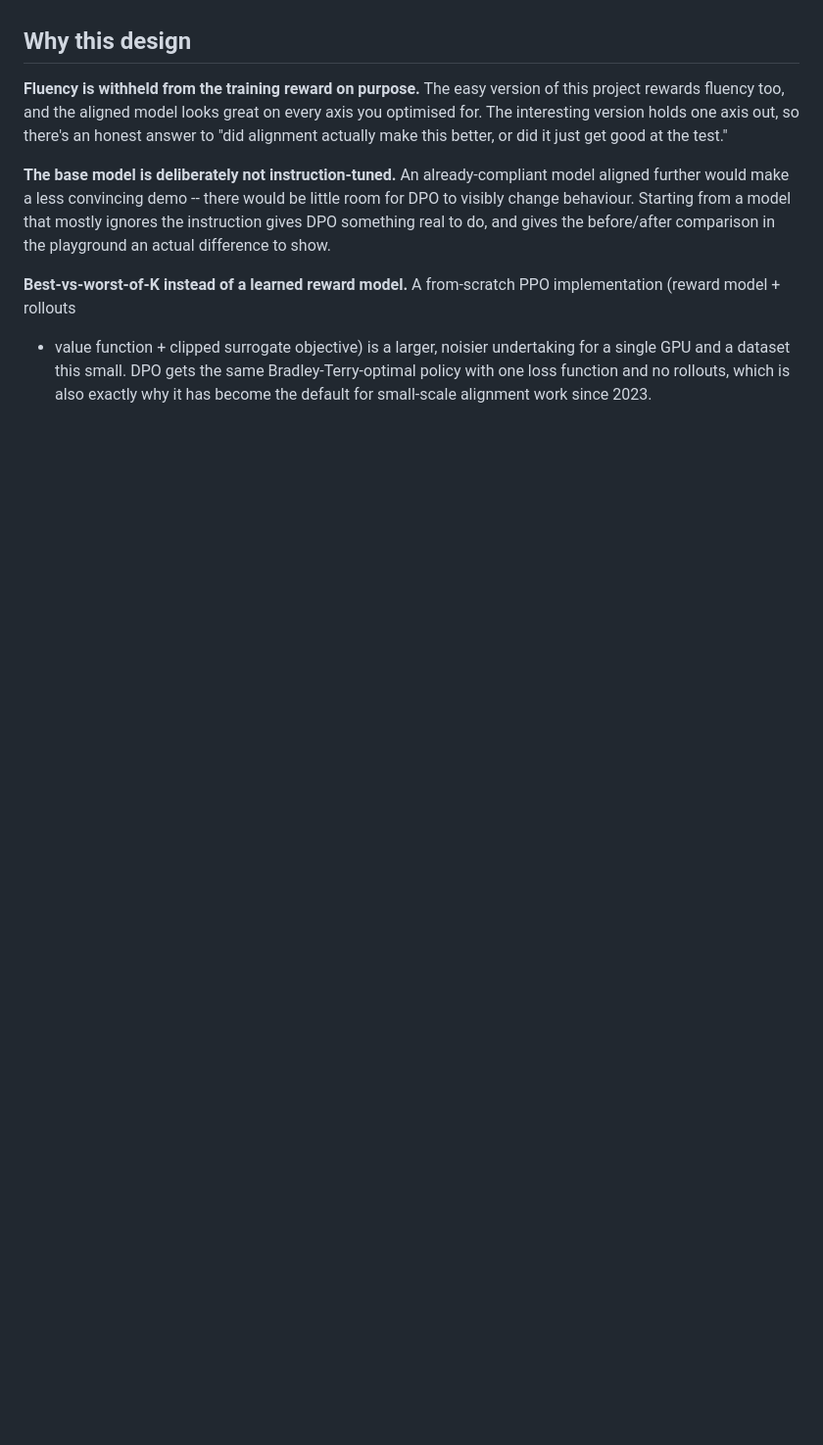
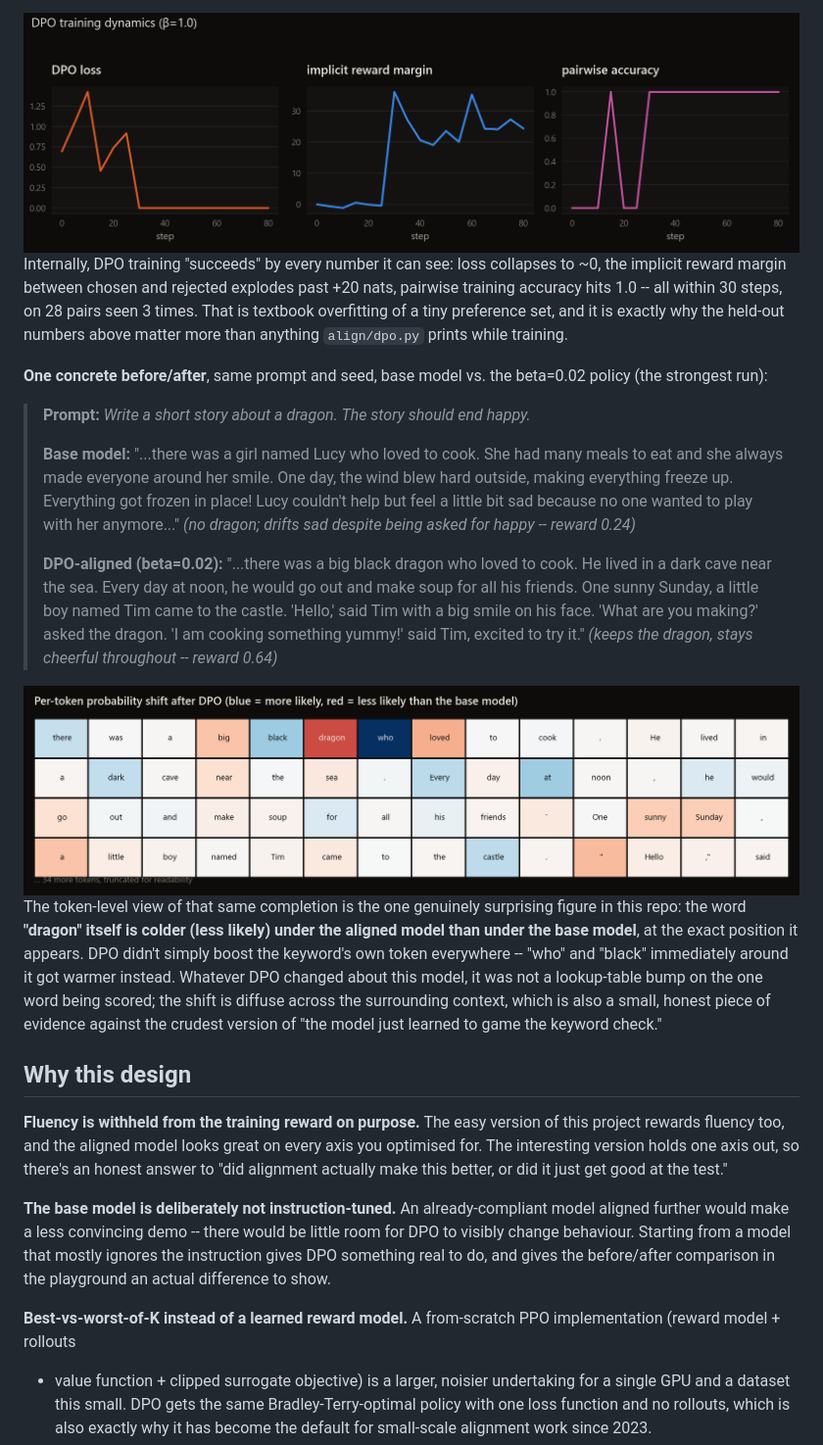
Before and after one commit to EllE961/forge-align, a Markdown page: README.md, the part around one of its changes. Shown at 98% size. Drawn GitHub-style; pictures changed too: docs/assets/token_shift.png (added), docs/assets/training_dynamics.png (added); blank space fills up the shorter version.

```diff
--- a/README.md
+++ b/README.md
@@ -79,3 +110,33 @@ flowchart LR
+<img src="docs/assets/training_dynamics.png" width="100%" alt="DPO loss, implicit reward margin and pairwise accuracy over training, beta=1.0">
+
+Internally, DPO training "succeeds" by every number it can see: loss collapses to ~0, the implicit reward margin
+between chosen and rejected explodes past +20 nats, pairwise training accuracy hits 1.0 -- all within 30 steps, on
+28 pairs seen 3 times. That is textbook overfitting of a tiny preference set, and it is exactly why the held-out
+numbers above matter more than anything `align/dpo.py` prints while training.
+
+**One concrete before/after**, same prompt and seed, base model vs. the beta=0.02 policy (the strongest run):
+
+> **Prompt:** *Write a short story about a dragon. The story should end happy.*
+>
+> **Base model:** "...there was a girl named Lucy who loved to cook. She had many meals to eat and she always made
+> everyone around her smile. One day, the wind blew hard outside, making everything freeze up. Everything got
+> frozen in place! Lucy couldn't help but feel a little bit sad because no one wanted to play with her anymore..."
+> *(no dragon; drifts sad despite being asked for happy -- reward 0.24)*
+>
+> **DPO-aligned (beta=0.02):** "...there was a big black dragon who loved to cook. He lived in a dark cave near the
+> sea. Every day at noon, he would go out and make soup for all his friends. One sunny Sunday, a little boy named
+> Tim came to the castle. 'Hello,' said Tim with a big smile on his face. 'What are you making?' asked the dragon.
+> 'I am cooking something yummy!' said Tim, excited to try it." *(keeps the dragon, stays cheerful throughout --
+> reward 0.64)*
+
+<img src="docs/assets/token_shift.png" width="100%" alt="per-token probability shift after DPO for the dragon example above">
+
+The token-level view of that same completion is the one genuinely surprising figure in this repo: the word
+**"dragon" itself is colder (less likely) under the aligned model than under the base model**, at the exact position
+it appears. DPO didn't simply boost the keyword's own token everywhere -- "who" and "black" immediately around it
+got warmer instead. Whatever DPO changed about this model, it was not a lookup-table bump on the one word being
+scored; the shift is diffuse across the surrounding context, which is also a small, honest piece of evidence against
+the crudest version of "the model just learned to game the keyword check."
 
 ## Why this design
 
```
Also changed, not shown: other parts of README.md (+59 -18 lines), docs/assets/beta_sweep.png (added), docs/assets/overfitting_trajectory.png (added), 11 other files.
